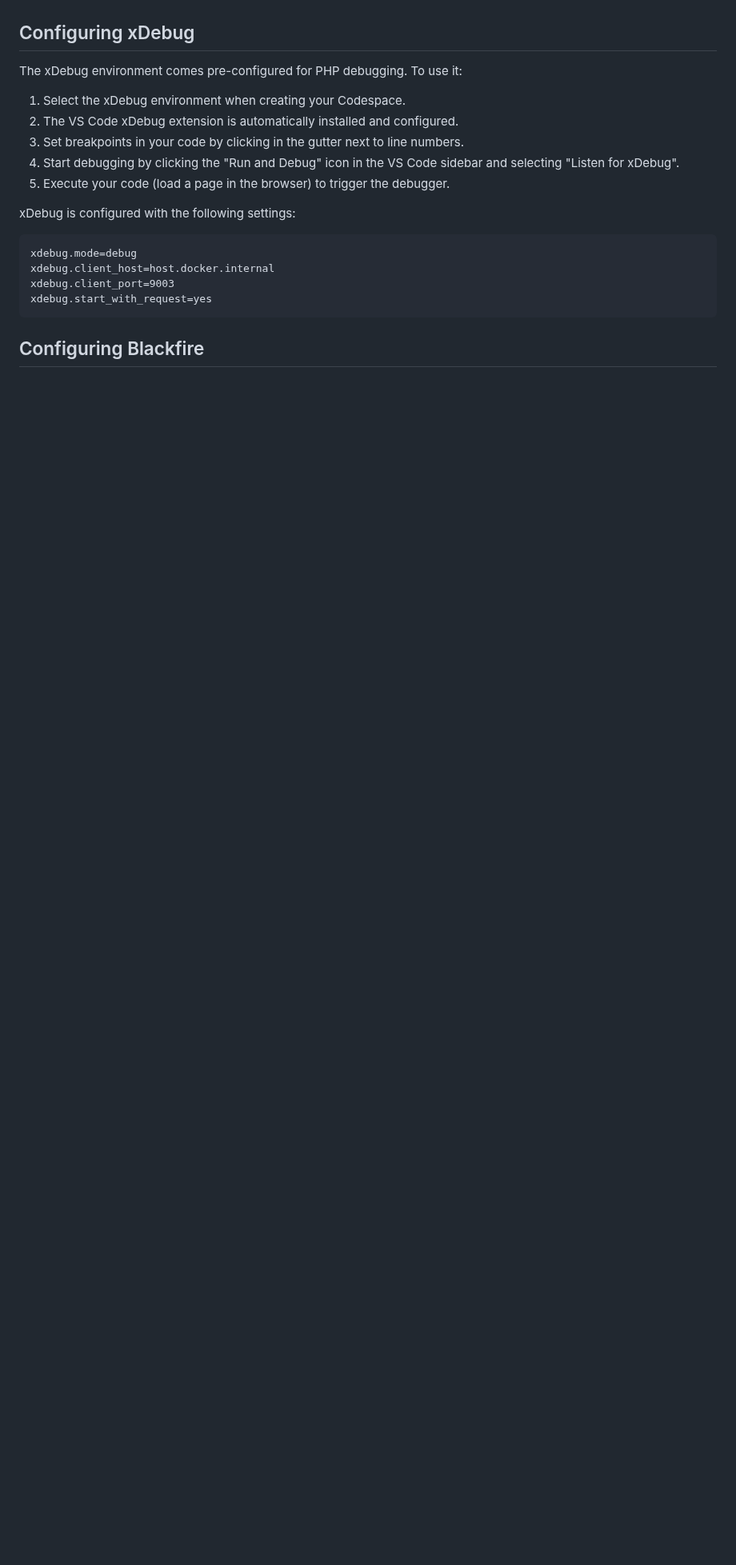
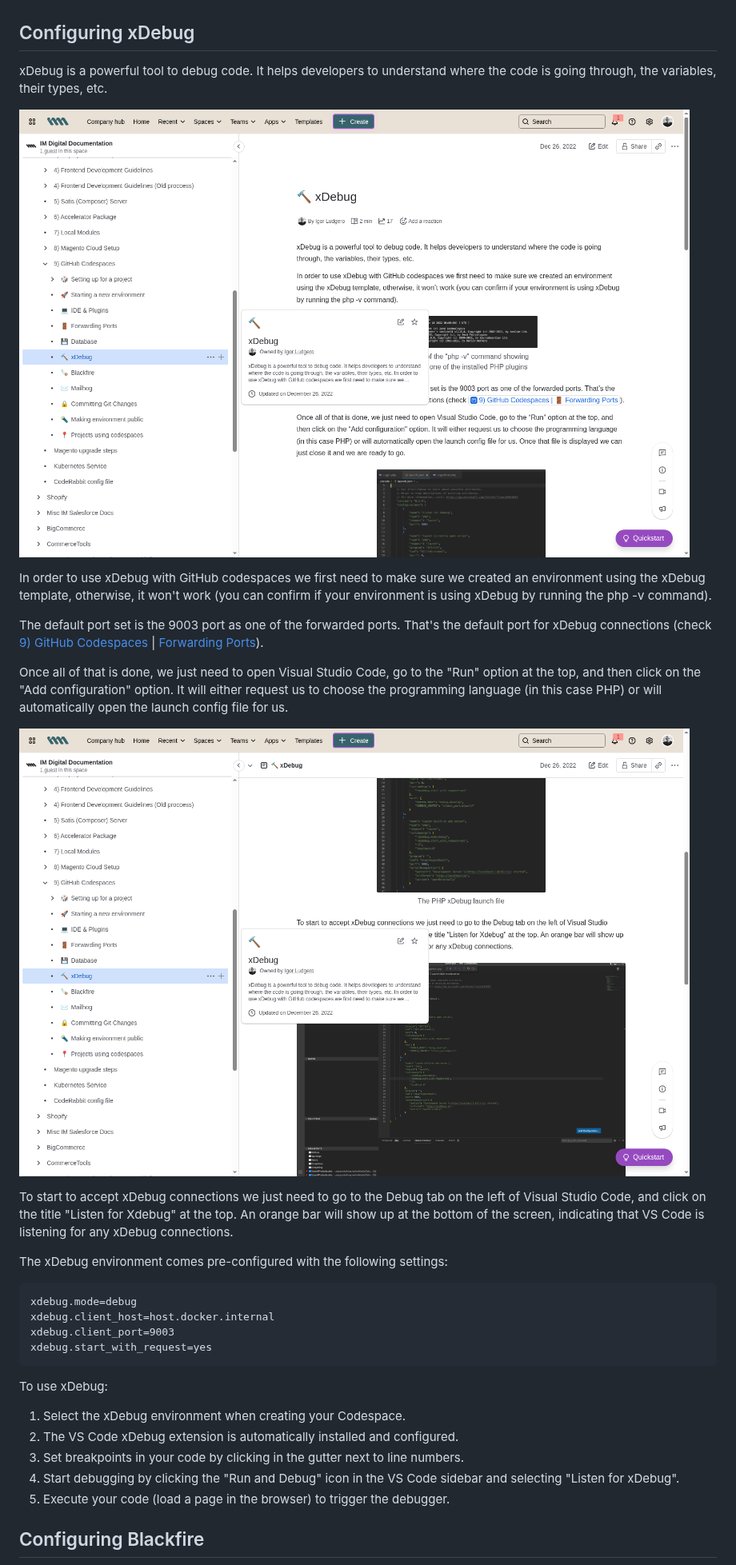
Before and after one commit to Imagination-Media/magento-codespaces-example, a Markdown page: README.md, the part around one of its changes. Shown at 80% size. Rendered like a GitHub page; pictures changed too: images/xdebug/xdebug_launch_file.png (added), images/xdebug/xdebug_verification.png (added); blank space fills up the shorter version.

Commit message:
Add detailed instructions and images from Confluence
Co-Authored-By: Igor Ludgero Miura <igor@imaginationmedia.com>

````diff
--- a/README.md
+++ b/README.md
@@ -83,15 +83,21 @@ You may need to adjust the following in the `devcontainer.json` file:
 
 ## Configuring xDebug
 
-The xDebug environment comes pre-configured for PHP debugging. To use it:
+xDebug is a powerful tool to debug code. It helps developers to understand where the code is going through, the variables, their types, etc.
 
-1. Select the xDebug environment when creating your Codespace.
-2. The VS Code xDebug extension is automatically installed and configured.
-3. Set breakpoints in your code by clicking in the gutter next to line numbers.
-4. Start debugging by clicking the "Run and Debug" icon in the VS Code sidebar and selecting "Listen for xDebug".
-5. Execute your code (load a page in the browser) to trigger the debugger.
+![xDebug Verification](./images/xdebug/xdebug_verification.png)
 
-xDebug is configured with the following settings:
+In order to use xDebug with GitHub codespaces we first need to make sure we created an environment using the xDebug template, otherwise, it won't work (you can confirm if your environment is using xDebug by running the php -v command).
+
+The default port set is the 9003 port as one of the forwarded ports. That's the default port for xDebug connections (check [9) GitHub Codespaces](https://imgmedia.atlassian.net/wiki/spaces/IMDOC/pages/2506588252/9+GitHub+Codespaces) | [Forwarding Ports](https://imgmedia.atlassian.net/wiki/spaces/IMDOC/pages/2510651476/xDebug)).
+
+Once all of that is done, we just need to open Visual Studio Code, go to the "Run" option at the top, and then click on the "Add configuration" option. It will either request us to choose the programming language (in this case PHP) or will automatically open the launch config file for us.
+
+![xDebug Launch File](./images/xdebug/xdebug_launch_file.png)
+
+To start to accept xDebug connections we just need to go to the Debug tab on the left of Visual Studio Code, and click on the title "Listen for Xdebug" at the top. An orange bar will show up at the bottom of the screen, indicating that VS Code is listening for any xDebug connections.
+
+The xDebug environment comes pre-configured with the following settings:
 
 ```
 xdebug.mode=debug
@@ -100,5 +106,13 @@ xdebug.client_port=9003
 xdebug.start_with_request=yes
 ```
 
+To use xDebug:
+
+1. Select the xDebug environment when creating your Codespace.
+2. The VS Code xDebug extension is automatically installed and configured.
+3. Set breakpoints in your code by clicking in the gutter next to line numbers.
+4. Start debugging by clicking the "Run and Debug" icon in the VS Code sidebar and selecting "Listen for xDebug".
+5. Execute your code (load a page in the browser) to trigger the debugger.
+
 ## Configuring Blackfire
 
````
Also changed, not shown: other parts of README.md (+80 -1 lines), images/blackfire/blackfire_overview.png (added), images/blackfire/blackfire_server_keys.png (added), images/git/git_changes.png (added), images/public/making_public.png (added).
